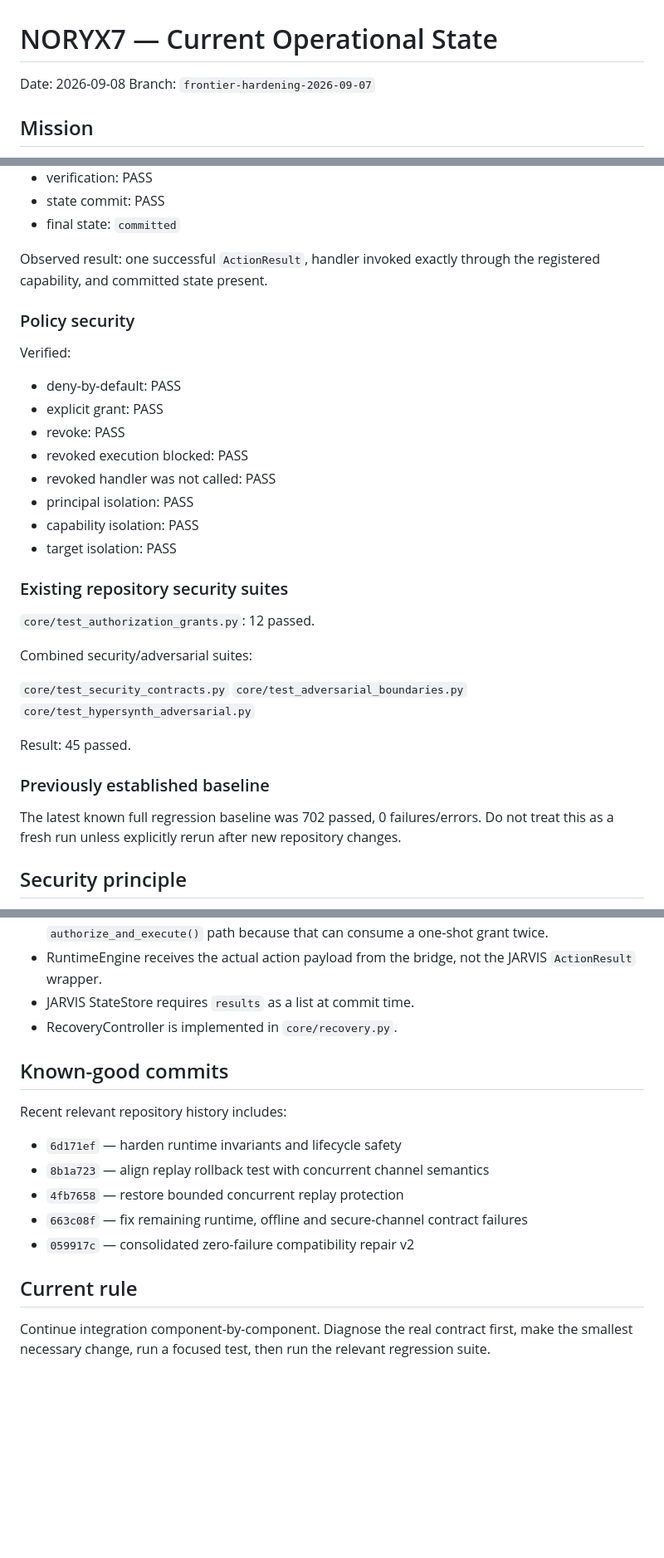
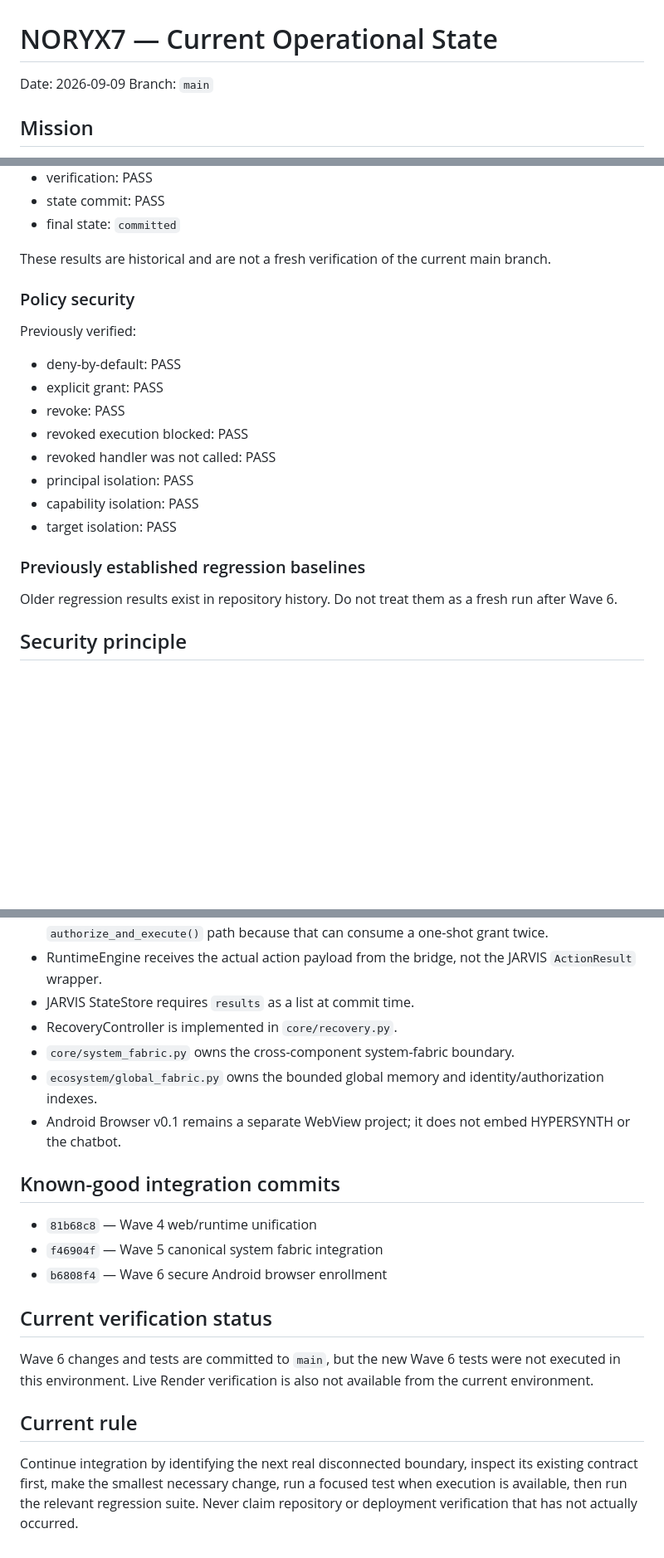
Before and after one commit to aadrian080404-prog/noryx77, a Markdown page: NORYX7_OPERATIONS/00_CURRENT_STATE.md, 3 parts joined by grey strips. Shown at 83% size. Rendered like a GitHub page; blank space fills up the shorter version.

Commit message:
docs: record Wave 6 browser enrollment boundary

```diff
--- a/NORYX7_OPERATIONS/00_CURRENT_STATE.md
+++ b/NORYX7_OPERATIONS/00_CURRENT_STATE.md
@@ -1,7 +1,7 @@
 # NORYX7 — Current Operational State
 
-Date: 2026-09-08
-Branch: `frontier-hardening-2026-09-07`
+Date: 2026-09-09
+Branch: `main`
 
 ## Mission
 
@@ -46,11 +62,11 @@ A complete test using an explicit policy grant succeeded:
 - state commit: PASS
 - final state: `committed`
 
-Observed result: one successful `ActionResult`, handler invoked exactly through the registered capability, and committed state present.
+These results are historical and are not a fresh verification of the current main branch.
 
 ### Policy security
 
-Verified:
+Previously verified:
 
 - deny-by-default: PASS
 - explicit grant: PASS
@@ -61,21 +77,9 @@ Verified:
 - capability isolation: PASS
 - target isolation: PASS
 
-### Existing repository security suites
+### Previously established regression baselines
 
-`core/test_authorization_grants.py`: 12 passed.
-
-Combined security/adversarial suites:
-
-`core/test_security_contracts.py`
-`core/test_adversarial_boundaries.py`
-`core/test_hypersynth_adversarial.py`
-
-Result: 45 passed.
-
-### Previously established baseline
-
-The latest known full regression baseline was 702 passed, 0 failures/errors. Do not treat this as a fresh run unless explicitly rerun after new repository changes.
+Older regression results exist in repository history. Do not treat them as a fresh run after Wave 6.
 
 ## Security principle
 
@@ -94,17 +98,20 @@ If a protected path rejects an operation, first determine whether the rejection
 - RuntimeEngine receives the actual action payload from the bridge, not the JARVIS `ActionResult` wrapper.
 - JARVIS StateStore requires `results` as a list at commit time.
 - RecoveryController is implemented in `core/recovery.py`.
+- `core/system_fabric.py` owns the cross-component system-fabric boundary.
+- `ecosystem/global_fabric.py` owns the bounded global memory and identity/authorization indexes.
+- Android Browser v0.1 remains a separate WebView project; it does not embed HYPERSYNTH or the chatbot.
 
-## Known-good commits
+## Known-good integration commits
 
-Recent relevant repository history includes:
+- `81b68c8` — Wave 4 web/runtime unification
+- `f46904f` — Wave 5 canonical system fabric integration
+- `b6808f4` — Wave 6 secure Android browser enrollment
 
-- `6d171ef` — harden runtime invariants and lifecycle safety
-- `8b1a723` — align replay rollback test with concurrent channel semantics
-- `4fb7658` — restore bounded concurrent replay protection
-- `663c08f` — fix remaining runtime, offline and secure-channel contract failures
-- `059917c` — consolidated zero-failure compatibility repair v2
+## Current verification status
+
+Wave 6 changes and tests are committed to `main`, but the new Wave 6 tests were not executed in this environment. Live Render verification is also not available from the current environment.
 
 ## Current rule
 
-Continue integration component-by-component. Diagnose the real contract first, make the smallest necessary change, run a focused test, then run the relevant regression suite.
+Continue integration by identifying the next real disconnected boundary, inspect its existing contract first, make the smallest necessary change, run a focused test when execution is available, then run the relevant regression suite. Never claim repository or deployment verification that has not actually occurred.
```
Also changed, not shown: other parts of NORYX7_OPERATIONS/00_CURRENT_STATE.md (+17 -1 lines).
